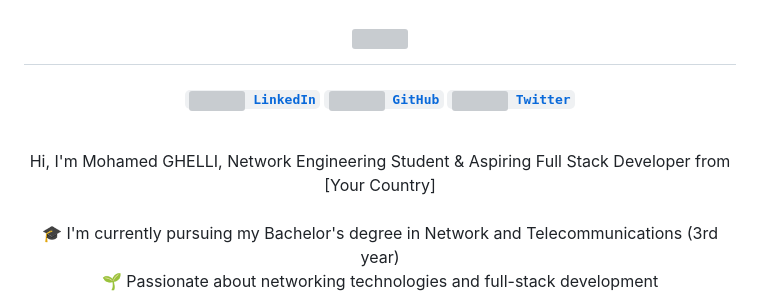
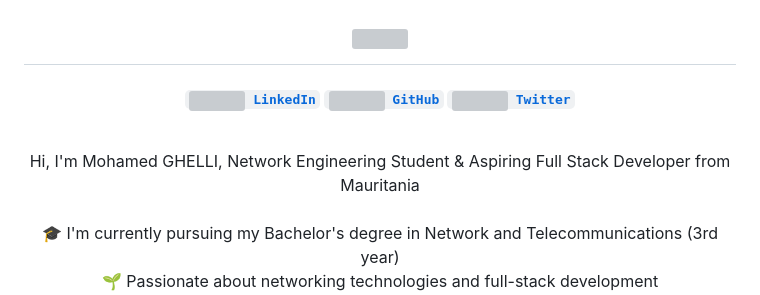
Before and after one commit to medghilly/medghilly, a Markdown page: README.md, the part around one of its changes. Drawn GitHub-style; grey boxes are pictures that could not be loaded.

```diff
--- a/README.md
+++ b/README.md
@@ -14,7 +14,7 @@
 
 <br>
 <p align="center">
-  Hi, I'm Mohamed GHELLI, Network Engineering Student & Aspiring Full Stack Developer from [Your Country]
+  Hi, I'm Mohamed GHELLI, Network Engineering Student & Aspiring Full Stack Developer from Mauritania
   <br>
   <br>
   🎓 I'm currently pursuing my Bachelor's degree in Network and Telecommunications (3rd year)
```
Also changed, not shown: other parts of README.md (+5 -5 lines).
